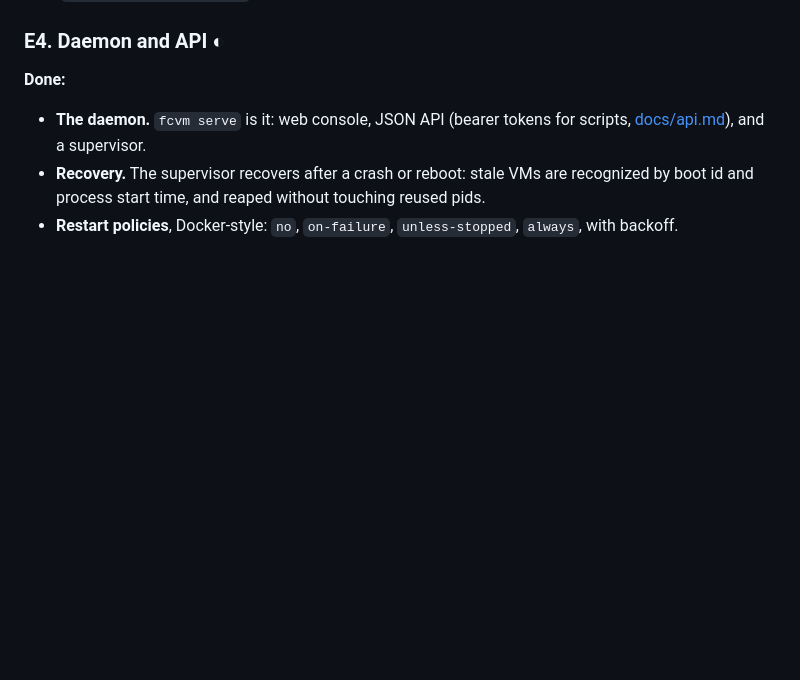
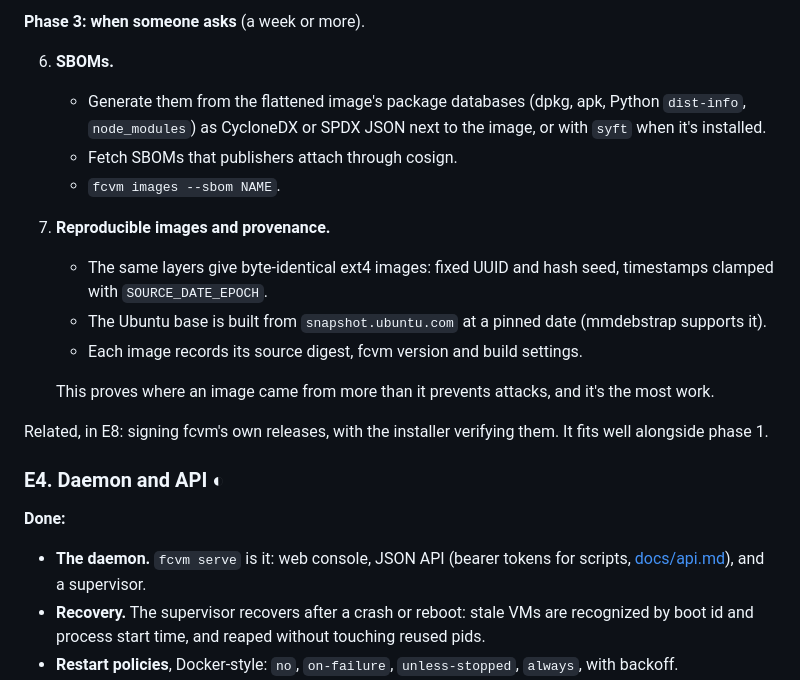
Before and after one commit to carlosbravoa/fcvm, a Markdown page: docs/roadmap.md, the part around one of its changes. Drawn GitHub-style; blank space fills up the shorter version.

```diff
--- a/docs/roadmap.md
+++ b/docs/roadmap.md
@@ -159,3 +212,23 @@ Still open:
+**Phase 3: when someone asks** (a week or more).
+
+6. **SBOMs.**
+   - Generate them from the flattened image's package databases (dpkg,
+     apk, Python `dist-info`, `node_modules`) as CycloneDX or SPDX JSON next
+     to the image, or with `syft` when it's installed.
+   - Fetch SBOMs that publishers attach through cosign.
+   - `fcvm images --sbom NAME`.
+7. **Reproducible images and provenance.**
+   - The same layers give byte-identical ext4 images: fixed UUID and hash
+     seed, timestamps clamped with `SOURCE_DATE_EPOCH`.
+   - The Ubuntu base is built from `snapshot.ubuntu.com` at a pinned date
+     (mmdebstrap supports it).
+   - Each image records its source digest, fcvm version and build settings.
+
+   This proves where an image came from more than it prevents attacks, and
+   it's the most work.
+
+Related, in E8: signing fcvm's own releases, with the installer verifying
+them. It fits well alongside phase 1.
 
 ### E4. Daemon and API ◐
 
```
Also changed, not shown: other parts of docs/roadmap.md (+63 -10 lines).
